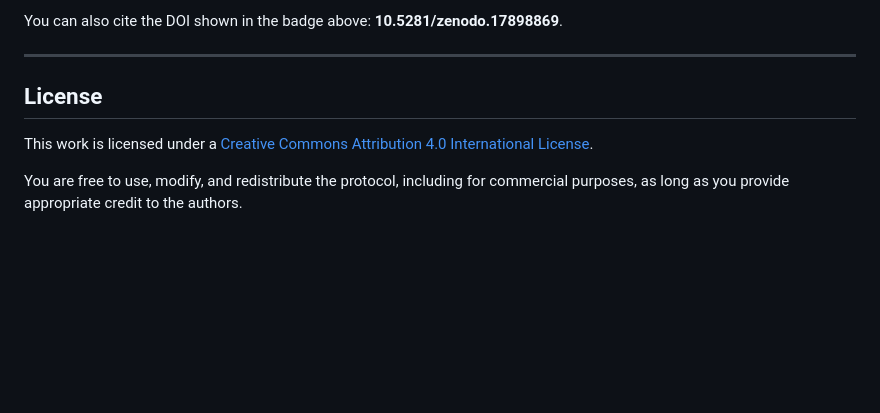
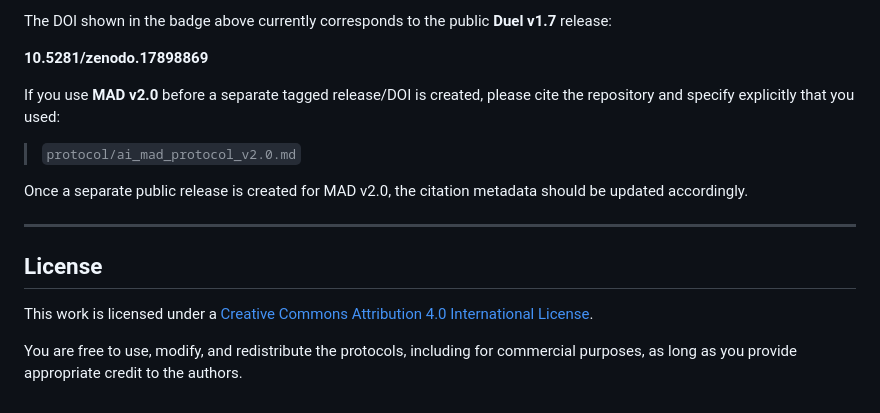
Before and after one commit to tjhavranek/research-audit-duel-protocol, a Markdown page: README.md, the part around one of its changes. Drawn GitHub-style; blank space fills up the shorter version.

```diff
--- a/README.md
+++ b/README.md
@@ -80,5 +154,13 @@ If you use this protocol in your research, please cite:
 
-You can also cite the DOI shown in the badge above: **10.5281/zenodo.17898869**.
+The DOI shown in the badge above currently corresponds to the public **Duel v1.7** release:
+
+**10.5281/zenodo.17898869**
+
+If you use **MAD v2.0** before a separate tagged release/DOI is created, please cite the repository and specify explicitly that you used:
+
+> `protocol/ai_mad_protocol_v2.0.md`
+
+Once a separate public release is created for MAD v2.0, the citation metadata should be updated accordingly.
 
 ---
 
@@ -86,4 +168,4 @@ You can also cite the DOI shown in the badge above: **10.5281/zenodo.17898869**.
 
 This work is licensed under a [Creative Commons Attribution 4.0 International License](https://creativecommons.org/licenses/by/4.0/).
 
-You are free to use, modify, and redistribute the protocol, including for commercial purposes, as long as you provide appropriate credit to the authors.
+You are free to use, modify, and redistribute the protocols, including for commercial purposes, as long as you provide appropriate credit to the authors.
```
Also changed, not shown: other parts of README.md (+92 -18 lines).
